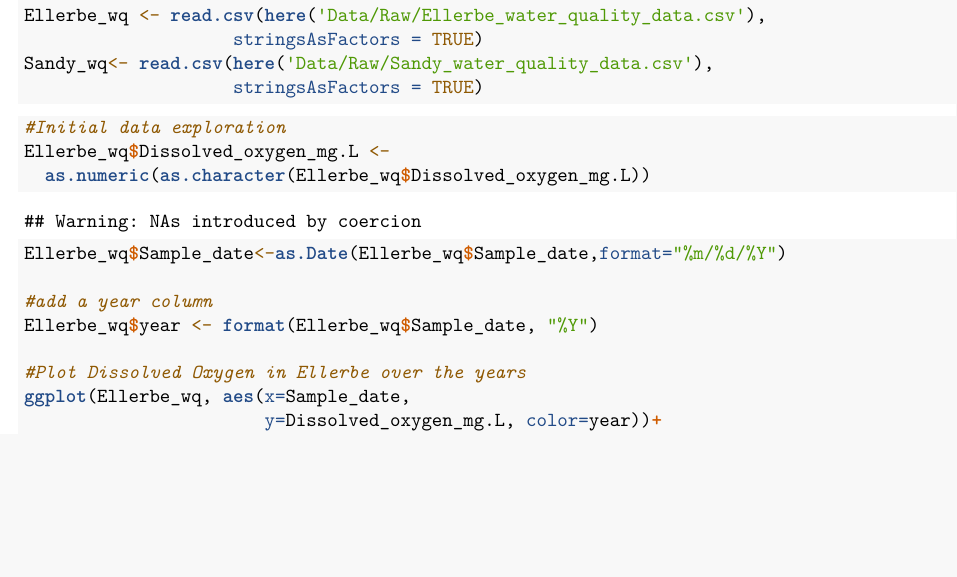
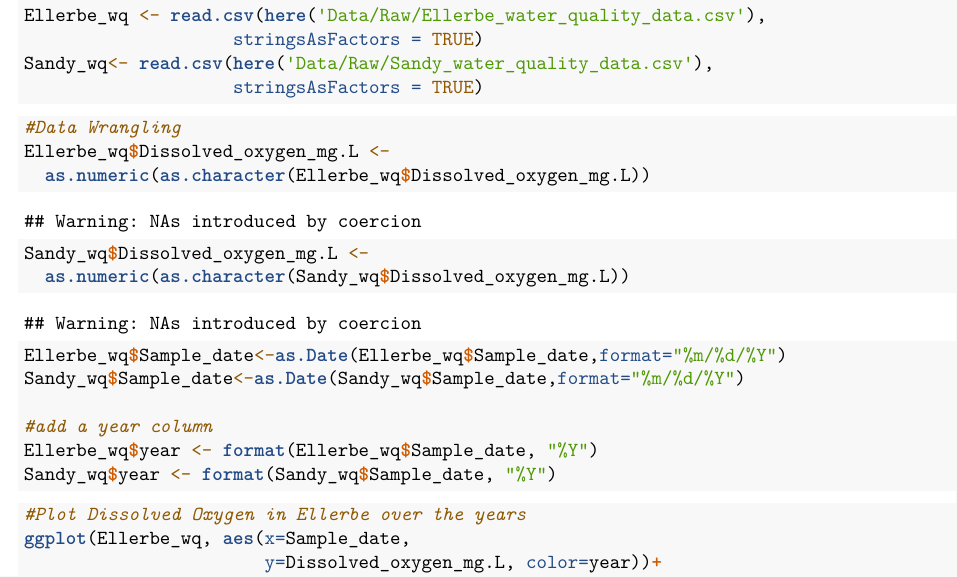
Before and after one commit to addisenantonucci/ENV710_Antonucci_Connolly_Yang, an R Markdown document (DataWrangling.Rmd): part of page 1 of 2, cut so that both start at the same text, the shorter picture padded with empty space. Rendered offline with R 4.5, knitr and Pandoc, then LaTeX, with nearby package versions.

Commit message:
Wrangling

````diff
--- a/DataWrangling.Rmd
+++ b/DataWrangling.Rmd
@@ -22,15 +22,22 @@ Sandy_wq<- read.csv(here('Data/Raw/Sandy_water_quality_data.csv'),
 ```
 
 ```{r}
-#Initial data exploration
+#Data Wrangling
 Ellerbe_wq$Dissolved_oxygen_mg.L <-
   as.numeric(as.character(Ellerbe_wq$Dissolved_oxygen_mg.L))
 
+Sandy_wq$Dissolved_oxygen_mg.L <-
+  as.numeric(as.character(Sandy_wq$Dissolved_oxygen_mg.L))
+
 Ellerbe_wq$Sample_date<-as.Date(Ellerbe_wq$Sample_date,format="%m/%d/%Y")
+Sandy_wq$Sample_date<-as.Date(Sandy_wq$Sample_date,format="%m/%d/%Y")
 
 #add a year column
 Ellerbe_wq$year <- format(Ellerbe_wq$Sample_date, "%Y")
+Sandy_wq$year <- format(Sandy_wq$Sample_date, "%Y")
+```
 
+```{r}
 #Plot Dissolved Oxygen in Ellerbe over the years
 ggplot(Ellerbe_wq, aes(x=Sample_date,
                        y=Dissolved_oxygen_mg.L, color=year))+
````
